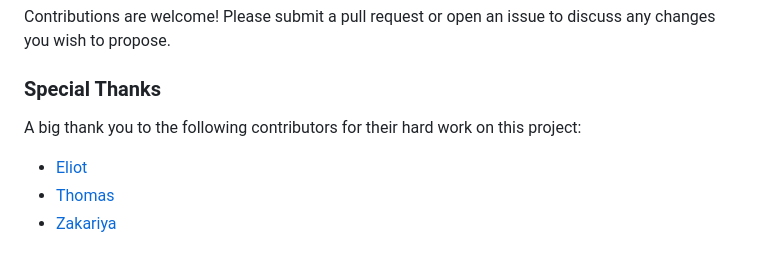
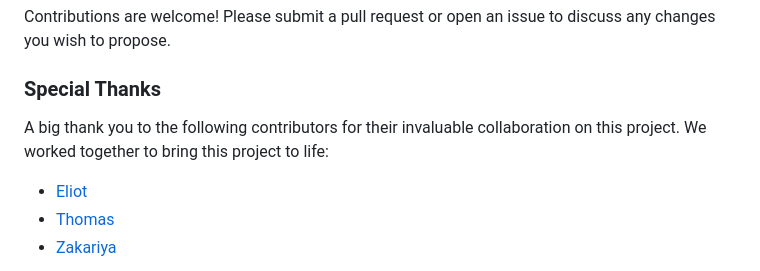
Before and after one commit to LordYoni/WaterMonitor, a Markdown page: README.md, the part around the change. Rendered like a GitHub page.

```diff
--- a/README.md
+++ b/README.md
@@ -79,7 +79,7 @@ Contributions are welcome! Please submit a pull request or open an issue to disc
 
 ### Special Thanks
 
-A big thank you to the following contributors for their hard work on this project:
+A big thank you to the following contributors for their invaluable collaboration on this project. We worked together to bring this project to life:
 
 - [Eliot](https://github.com/GrosChien)
 - [Thomas](https://github.com/Thomas127)
```
